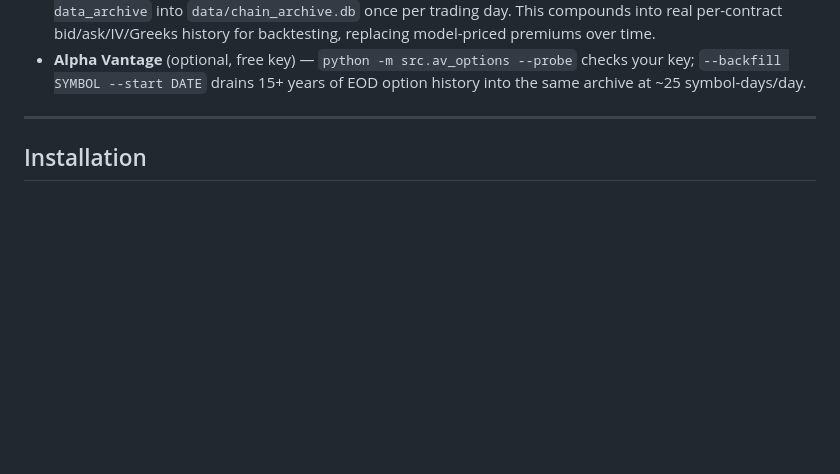
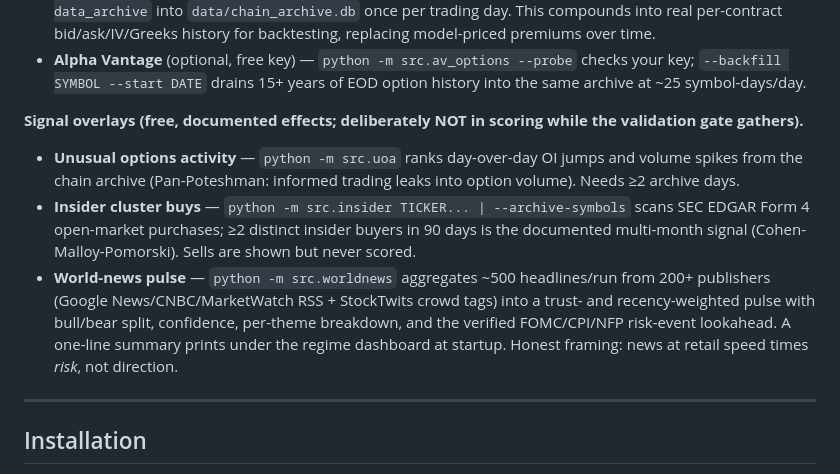
Before and after one commit to Ollie1o1/options, a Markdown page: README.md, the part around the change. Drawn GitHub-style; blank space fills up the shorter version.

Commit message:
docs: signal-overlays section (UOA, insider clusters, world-news pulse)

```diff
--- a/README.md
+++ b/README.md
@@ -80,6 +80,11 @@ The composite `quality_score`, the AI `final_score`, and the ranked order are **
 - **CBOE delayed quotes** — free second source with exchange-computed IV and Greeks. `python -m src.cross_check TICKER` joins the two chains per contract and reports IV/mid agreement (live check 2026-06-10: 99% mid / 90% IV agreement on AAPL, disagreements confined to near-expiry far-OTM strikes where IV is ill-defined).
 - **Daily chain archive** — startup maintenance snapshots the CBOE chains for the symbols in `config.json → data_archive` into `data/chain_archive.db` once per trading day. This compounds into real per-contract bid/ask/IV/Greeks history for backtesting, replacing model-priced premiums over time.
 - **Alpha Vantage** (optional, free key) — `python -m src.av_options --probe` checks your key; `--backfill SYMBOL --start DATE` drains 15+ years of EOD option history into the same archive at ~25 symbol-days/day.
+
+**Signal overlays (free, documented effects; deliberately NOT in scoring while the validation gate gathers).**
+- **Unusual options activity** — `python -m src.uoa` ranks day-over-day OI jumps and volume spikes from the chain archive (Pan-Poteshman: informed trading leaks into option volume). Needs ≥2 archive days.
+- **Insider cluster buys** — `python -m src.insider TICKER... | --archive-symbols` scans SEC EDGAR Form 4 open-market purchases; ≥2 distinct insider buyers in 90 days is the documented multi-month signal (Cohen-Malloy-Pomorski). Sells are shown but never scored.
+- **World-news pulse** — `python -m src.worldnews` aggregates ~500 headlines/run from 200+ publishers (Google News/CNBC/MarketWatch RSS + StockTwits crowd tags) into a trust- and recency-weighted pulse with bull/bear split, confidence, per-theme breakdown, and the verified FOMC/CPI/NFP risk-event lookahead. A one-line summary prints under the regime dashboard at startup. Honest framing: news at retail speed times *risk*, not direction.
 
 ---
 
```
